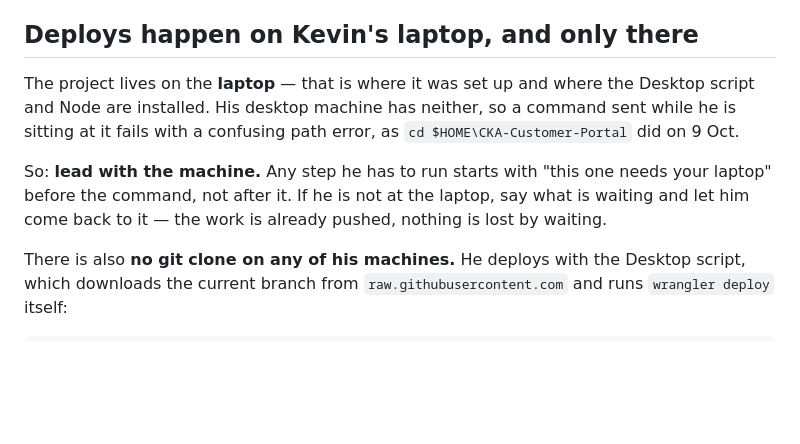
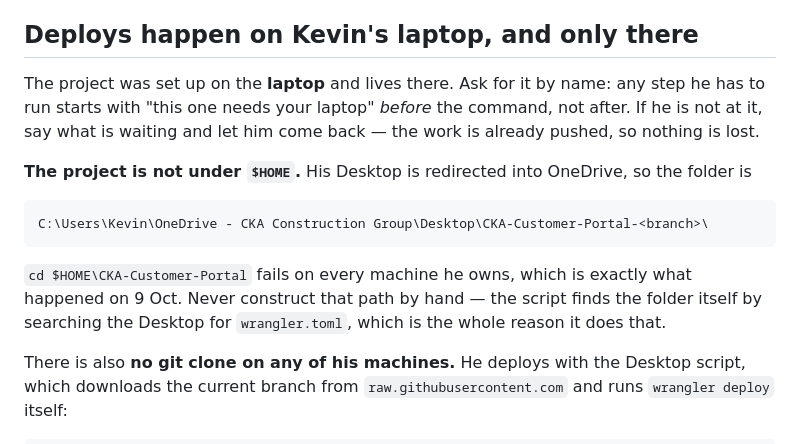
Before and after one commit to kcrousillat/CKA-Customer-Portal, a Markdown page: CLAUDE.md, the part around the change. Rendered like a GitHub page; blank space fills up the shorter version.

Commit message:
Correct why the git commands failed
Guessed the cause: that he was at a machine without the project. The
deploy log shows otherwise - wrangler read it from the OneDrive
redirected Desktop. The project was there all along; $HOME was simply
never where it lives, on any of his machines.

Recorded the real path and the reason the script searches for
wrangler.toml instead of hardcoding one.

Co-Authored-By: Claude Opus 5 <noreply@anthropic.com>
Claude-Session: https://claude.ai/code/session_01CyUFHCL1rLLVbyygpVKWC3

```diff
--- a/CLAUDE.md
+++ b/CLAUDE.md
@@ -49,13 +49,17 @@ to send back if it doesn't.
 
 ## Deploys happen on Kevin's laptop, and only there
 
-The project lives on the **laptop** — that is where it was set up and where the Desktop script and
-Node are installed. His desktop machine has neither, so a command sent while he is sitting at it
-fails with a confusing path error, as `cd $HOME\CKA-Customer-Portal` did on 9 Oct.
+The project was set up on the **laptop** and lives there. Ask for it by name: any step he has to
+run starts with "this one needs your laptop" *before* the command, not after. If he is not at it,
+say what is waiting and let him come back — the work is already pushed, so nothing is lost.
 
-So: **lead with the machine.** Any step he has to run starts with "this one needs your laptop"
-before the command, not after it. If he is not at the laptop, say what is waiting and let him come
-back to it — the work is already pushed, nothing is lost by waiting.
+**The project is not under `$HOME`.** His Desktop is redirected into OneDrive, so the folder is
+
+    C:\Users\Kevin\OneDrive - CKA Construction Group\Desktop\CKA-Customer-Portal-<branch>\
+
+`cd $HOME\CKA-Customer-Portal` fails on every machine he owns, which is exactly what happened on
+9 Oct. Never construct that path by hand — the script finds the folder itself by searching the
+Desktop for `wrangler.toml`, which is the whole reason it does that.
 
 There is also **no git clone on any of his machines.** He deploys with the Desktop script, which
 downloads the current branch from `raw.githubusercontent.com` and runs `wrangler deploy` itself:
```
